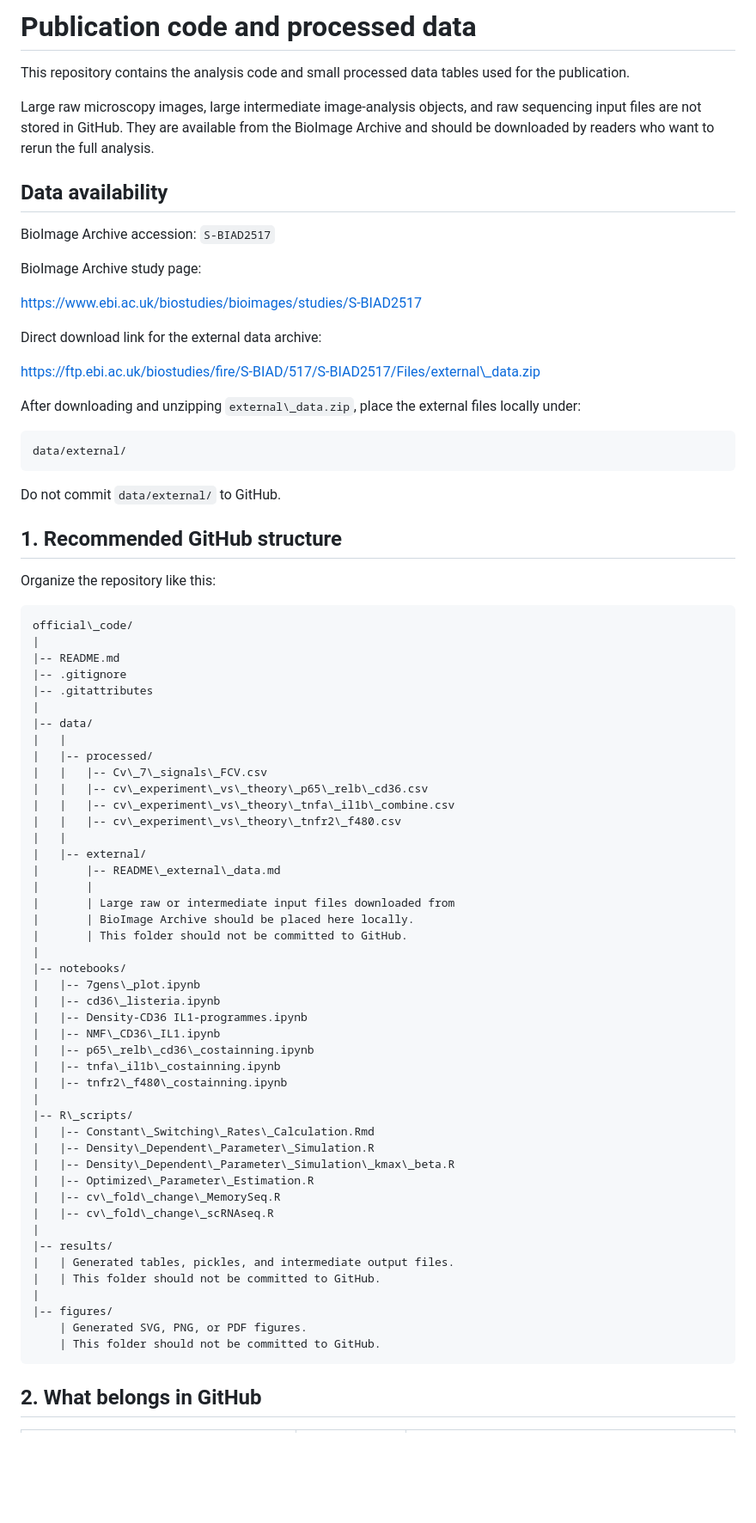
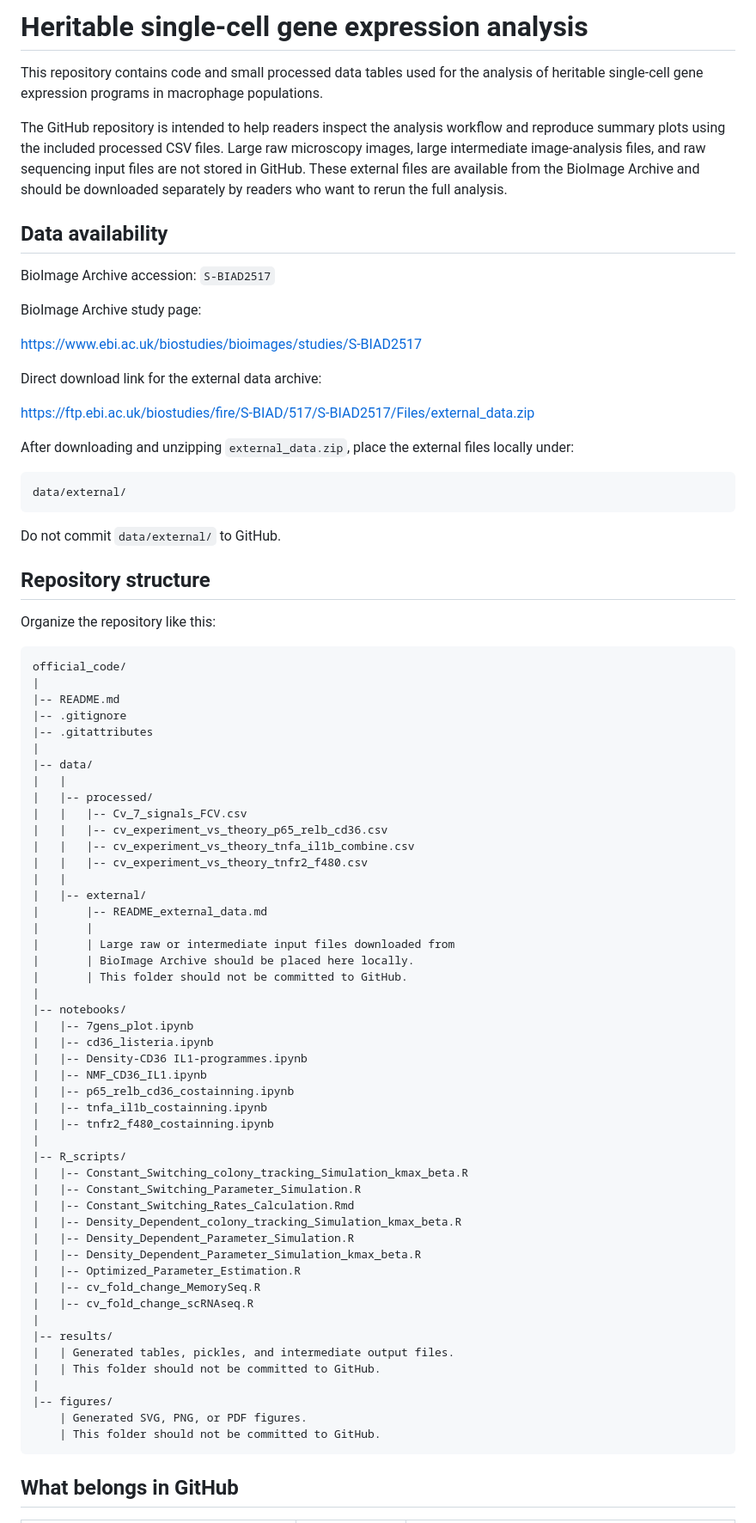
Before and after one commit to cellbiologyppaszek/macrophage-heritability, a Markdown page: README.md, the part around one of its changes. Shown at 86% size. Drawn GitHub-style; blank space fills up the shorter version.

````diff
--- a/README.md
+++ b/README.md
@@ -1,8 +1,8 @@
-# Publication code and processed data
+# Heritable single-cell gene expression analysis
 
-This repository contains the analysis code and small processed data tables used for the publication.
+This repository contains code and small processed data tables used for the analysis of heritable single-cell gene expression programs in macrophage populations.
 
-Large raw microscopy images, large intermediate image-analysis objects, and raw sequencing input files are not stored in GitHub. They are available from the BioImage Archive and should be downloaded by readers who want to rerun the full analysis.
+The GitHub repository is intended to help readers inspect the analysis workflow and reproduce summary plots using the included processed CSV files. Large raw microscopy images, large intermediate image-analysis files, and raw sequencing input files are not stored in GitHub. These external files are available from the BioImage Archive and should be downloaded separately by readers who want to rerun the full analysis.
 
 ## Data availability
 
@@ -14,9 +14,9 @@ https://www.ebi.ac.uk/biostudies/bioimages/studies/S-BIAD2517
 
 Direct download link for the external data archive:
 
-https://ftp.ebi.ac.uk/biostudies/fire/S-BIAD/517/S-BIAD2517/Files/external\_data.zip
+https://ftp.ebi.ac.uk/biostudies/fire/S-BIAD/517/S-BIAD2517/Files/external_data.zip
 
-After downloading and unzipping `external\_data.zip`, place the external files locally under:
+After downloading and unzipping `external_data.zip`, place the external files locally under:
 
 ```text
 data/external/
@@ -24,12 +24,12 @@ data/external/
 
 Do not commit `data/external/` to GitHub.
 
-## 1\. Recommended GitHub structure
+## Repository structure
 
 Organize the repository like this:
 
 ```text
-official\_code/
+official_code/
 |
 |-- README.md
 |-- .gitignore
@@ -38,34 +38,37 @@ official\_code/
 |-- data/
 |   |
 |   |-- processed/
-|   |   |-- Cv\_7\_signals\_FCV.csv
-|   |   |-- cv\_experiment\_vs\_theory\_p65\_relb\_cd36.csv
-|   |   |-- cv\_experiment\_vs\_theory\_tnfa\_il1b\_combine.csv
-|   |   |-- cv\_experiment\_vs\_theory\_tnfr2\_f480.csv
+|   |   |-- Cv_7_signals_FCV.csv
+|   |   |-- cv_experiment_vs_theory_p65_relb_cd36.csv
+|   |   |-- cv_experiment_vs_theory_tnfa_il1b_combine.csv
+|   |   |-- cv_experiment_vs_theory_tnfr2_f480.csv
 |   |
 |   |-- external/
-|       |-- README\_external\_data.md
+|       |-- README_external_data.md
 |       |
 |       | Large raw or intermediate input files downloaded from
 |       | BioImage Archive should be placed here locally.
 |       | This folder should not be committed to GitHub.
 |
 |-- notebooks/
-|   |-- 7gens\_plot.ipynb
-|   |-- cd36\_listeria.ipynb
+|   |-- 7gens_plot.ipynb
+|   |-- cd36_listeria.ipynb
 |   |-- Density-CD36 IL1-programmes.ipynb
-|   |-- NMF\_CD36\_IL1.ipynb
-|   |-- p65\_relb\_cd36\_costainning.ipynb
-|   |-- tnfa\_il1b\_costainning.ipynb
-|   |-- tnfr2\_f480\_costainning.ipynb
+|   |-- NMF_CD36_IL1.ipynb
+|   |-- p65_relb_cd36_costainning.ipynb
+|   |-- tnfa_il1b_costainning.ipynb
+|   |-- tnfr2_f480_costainning.ipynb
 |
-|-- R\_scripts/
-|   |-- Constant\_Switching\_Rates\_Calculation.Rmd
-|   |-- Density\_Dependent\_Parameter\_Simulation.R
-|   |-- Density\_Dependent\_Parameter\_Simulation\_kmax\_beta.R
-|   |-- Optimized\_Parameter\_Estimation.R
-|   |-- cv\_fold\_change\_MemorySeq.R
-|   |-- cv\_fold\_change\_scRNAseq.R
+|-- R_scripts/
+|   |-- Constant_Switching_colony_tracking_Simulation_kmax_beta.R
+|   |-- Constant_Switching_Parameter_Simulation.R
+|   |-- Constant_Switching_Rates_Calculation.Rmd
+|   |-- Density_Dependent_colony_tracking_Simulation_kmax_beta.R
+|   |-- Density_Dependent_Parameter_Simulation.R
+|   |-- Density_Dependent_Parameter_Simulation_kmax_beta.R
+|   |-- Optimized_Parameter_Estimation.R
+|   |-- cv_fold_change_MemorySeq.R
+|   |-- cv_fold_change_scRNAseq.R
 |
 |-- results/
 |   | Generated tables, pickles, and intermediate output files.
@@ -76,5 +79,5 @@ official\_code/
     | This folder should not be committed to GitHub.
 ```
 
-## 2\. What belongs in GitHub
+## What belongs in GitHub
 
````
Also changed, not shown: other parts of README.md (+176 -207 lines).
